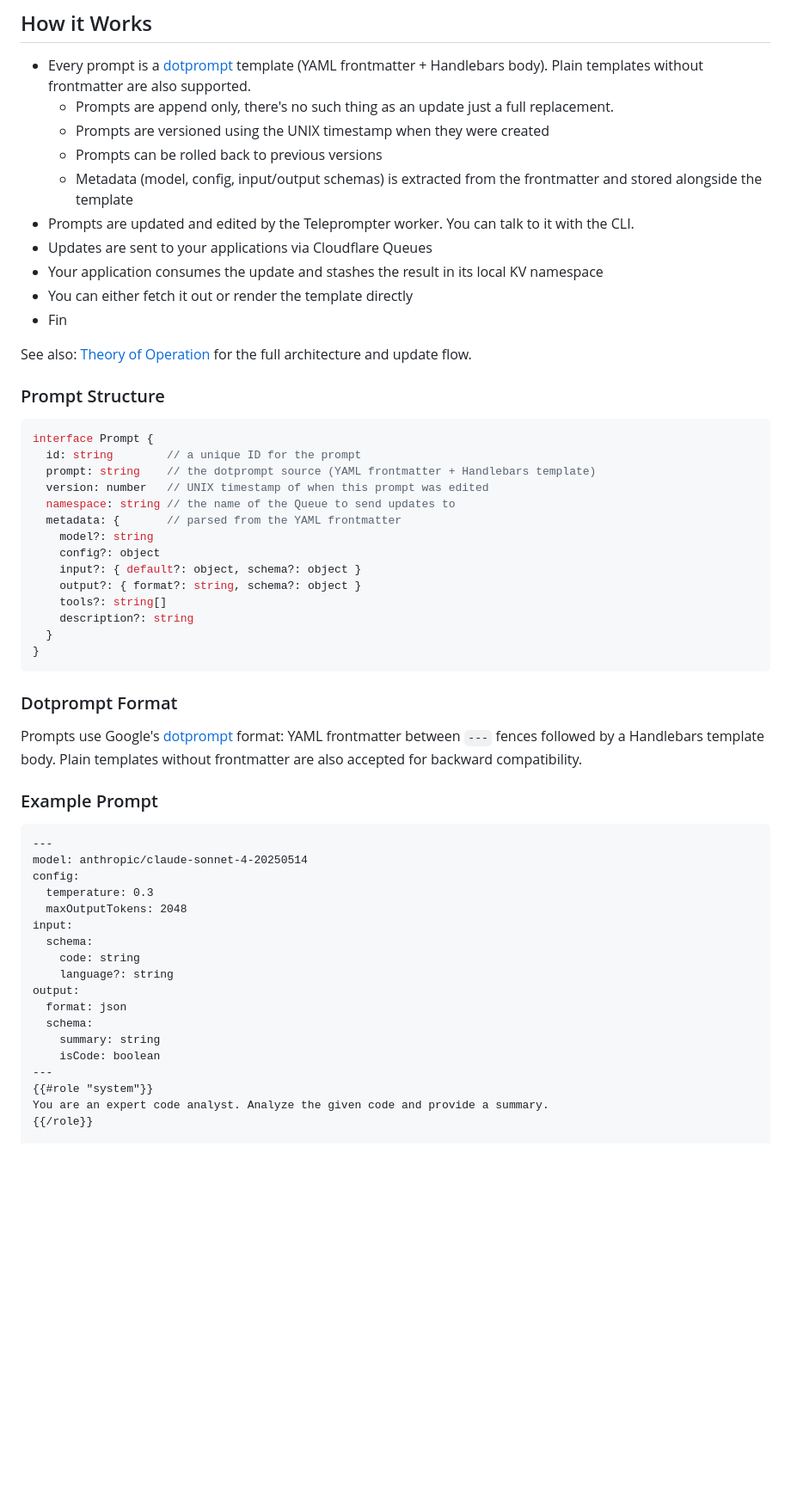
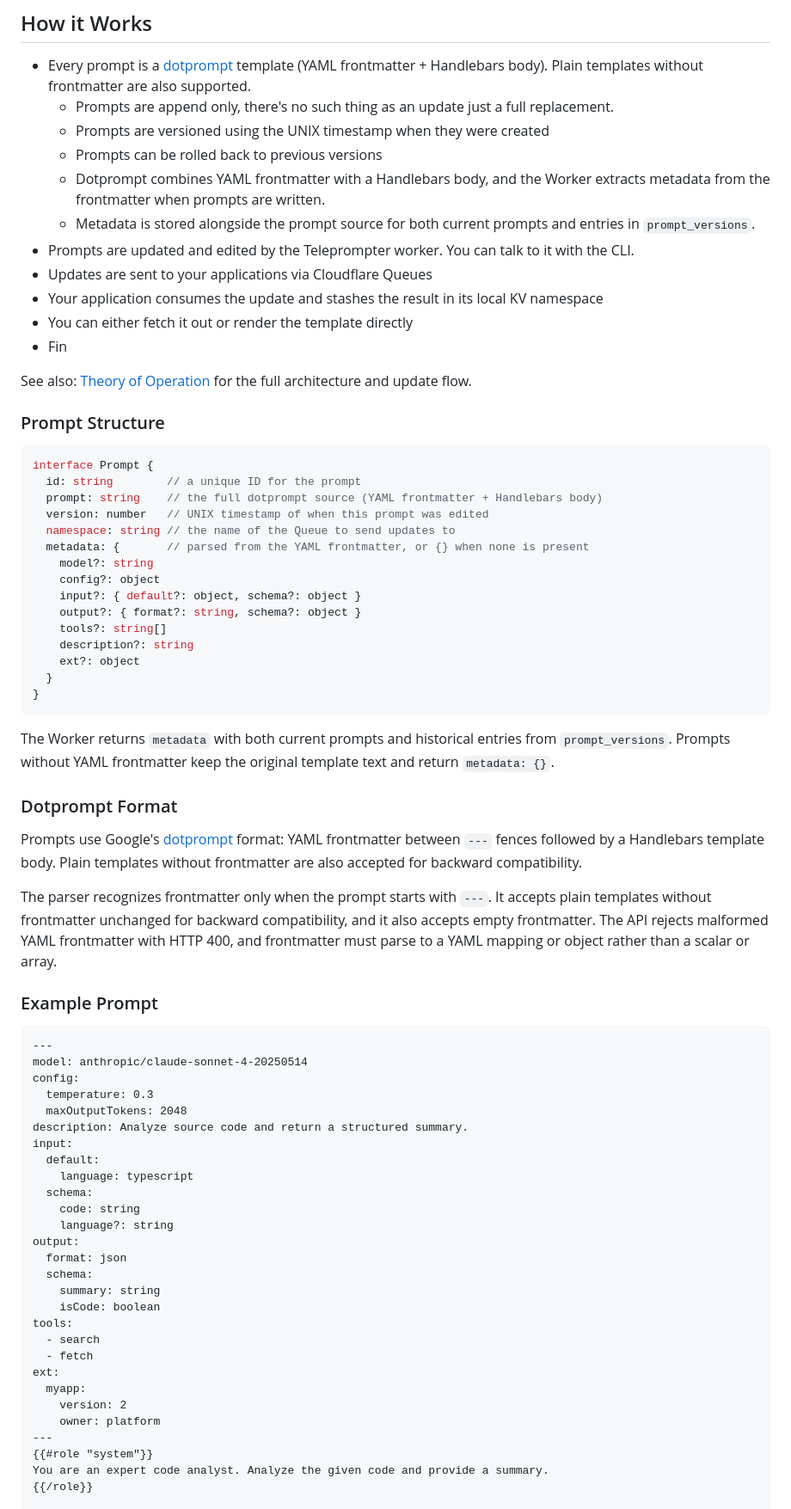
Before and after one commit to britt/teleprompter, a Markdown page: README.md, the part around one of its changes. Shown at 86% size. GitHub-like rendering; blank space fills up the shorter version.

Commit message:
docs: update documentation for dotprompt format

````diff
--- a/README.md
+++ b/README.md
@@ -18,7 +18,8 @@ Teleprompter has three components that work together.
   * Prompts are append only, there's no such thing as an update just a full replacement.
   * Prompts are versioned using the UNIX timestamp when they were created
   * Prompts can be rolled back to previous versions
-  * Metadata (model, config, input/output schemas) is extracted from the frontmatter and stored alongside the template
+  * Dotprompt combines YAML frontmatter with a Handlebars body, and the Worker extracts metadata from the frontmatter when prompts are written.
+  * Metadata is stored alongside the prompt source for both current prompts and entries in `prompt_versions`.
 * Prompts are updated and edited by the Teleprompter worker. You can talk to it with the CLI.
 * Updates are sent to your applications via Cloudflare Queues
 * Your application consumes the update and stashes the result in its local KV namespace
@@ -32,23 +33,28 @@ See also: [Theory of Operation](docs/guides/theory-of-operation.md) for the full
 ```typescript
 interface Prompt {
   id: string        // a unique ID for the prompt
-  prompt: string    // the dotprompt source (YAML frontmatter + Handlebars template)
+  prompt: string    // the full dotprompt source (YAML frontmatter + Handlebars body)
   version: number   // UNIX timestamp of when this prompt was edited
   namespace: string // the name of the Queue to send updates to
-  metadata: {       // parsed from the YAML frontmatter
+  metadata: {       // parsed from the YAML frontmatter, or {} when none is present
     model?: string
     config?: object
     input?: { default?: object, schema?: object }
     output?: { format?: string, schema?: object }
     tools?: string[]
     description?: string
+    ext?: object
   }
 }
 ```
 
+The Worker returns `metadata` with both current prompts and historical entries from `prompt_versions`. Prompts without YAML frontmatter keep the original template text and return `metadata: {}`.
+
 ### Dotprompt Format
 
 Prompts use Google's [dotprompt](https://github.com/google/dotprompt) format: YAML frontmatter between `---` fences followed by a Handlebars template body. Plain templates without frontmatter are also accepted for backward compatibility.
+
+The parser recognizes frontmatter only when the prompt starts with `---`. It accepts plain templates without frontmatter unchanged for backward compatibility, and it also accepts empty frontmatter. The API rejects malformed YAML frontmatter with HTTP 400, and frontmatter must parse to a YAML mapping or object rather than a scalar or array.
 
 ### Example Prompt
 
@@ -58,7 +64,10 @@ model: anthropic/claude-sonnet-4-20250514
 config:
   temperature: 0.3
   maxOutputTokens: 2048
+description: Analyze source code and return a structured summary.
 input:
+  default:
+    language: typescript
   schema:
     code: string
     language?: string
@@ -67,6 +76,13 @@ output:
   schema:
     summary: string
     isCode: boolean
+tools:
+  - search
+  - fetch
+ext:
+  myapp:
+    version: 2
+    owner: platform
 ---
 {{#role "system"}}
 You are an expert code analyst. Analyze the given code and provide a summary.
````
Also changed, not shown: other parts of README.md (+4 -0 lines).
